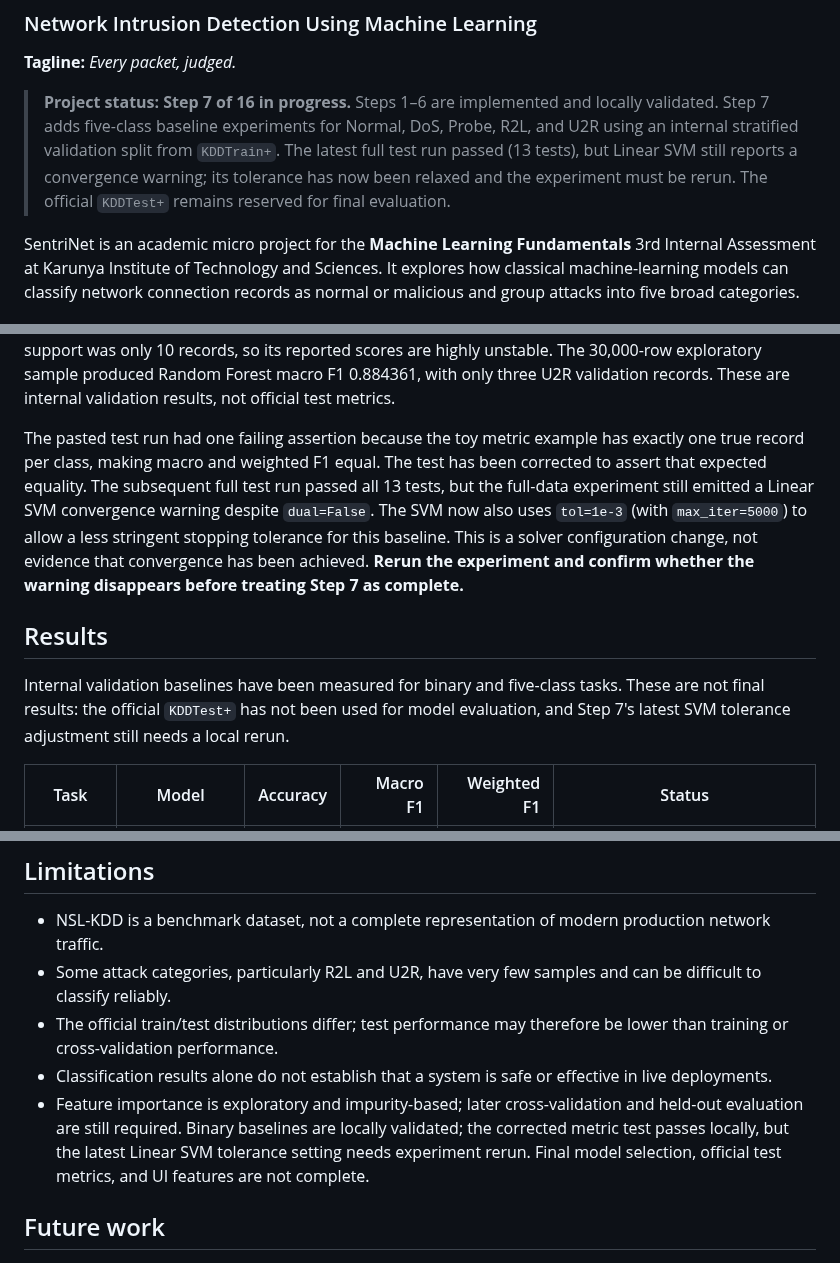
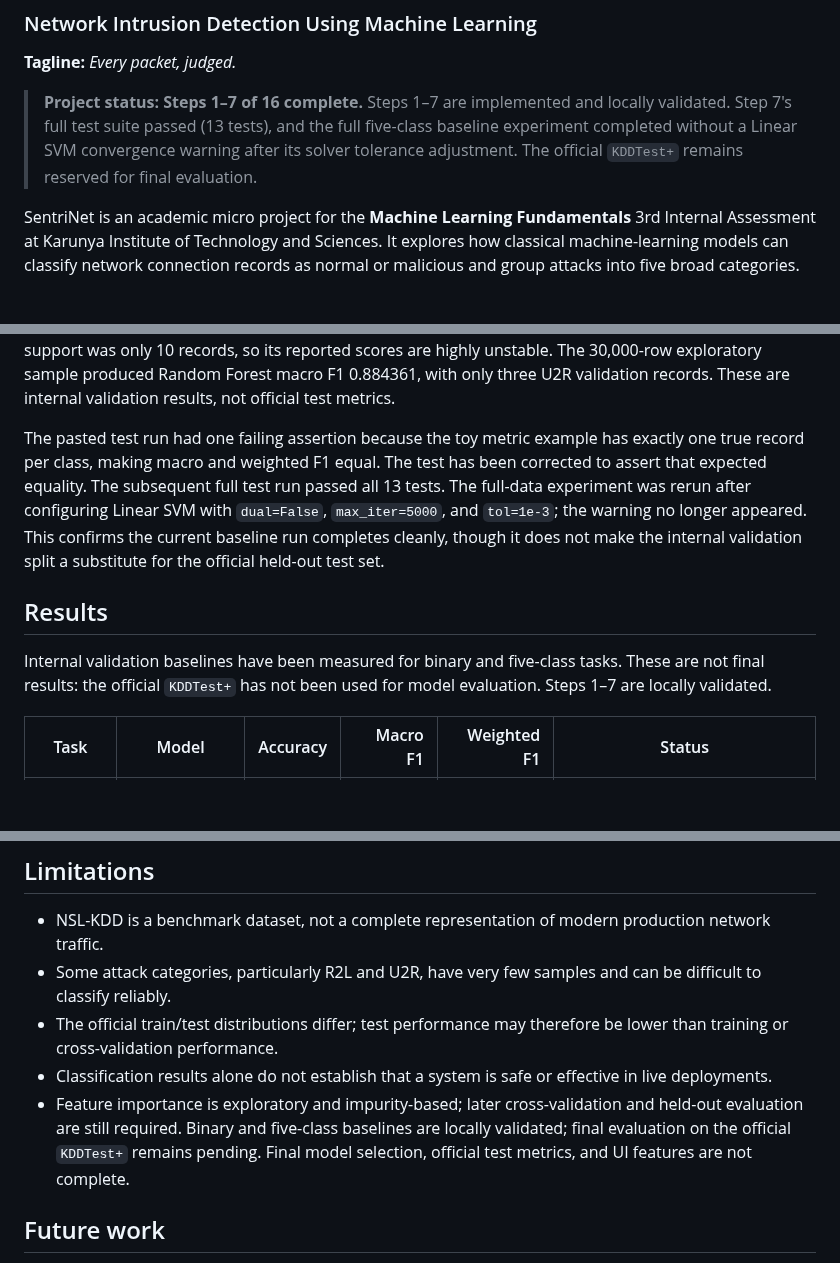
Before and after one commit to BethalaRinosh/SentriNet, a Markdown page: README.md, 3 parts joined by grey strips. GitHub-like rendering; blank space fills up the shorter version.

Commit message:
Mark five-class baseline step verified

```diff
--- a/README.md
+++ b/README.md
@@ -2,7 +2,7 @@
 ### Network Intrusion Detection Using Machine Learning
 **Tagline:** *Every packet, judged.*
 
-> **Project status: Step 7 of 16 in progress.** Steps 1–6 are implemented and locally validated. Step 7 adds five-class baseline experiments for Normal, DoS, Probe, R2L, and U2R using an internal stratified validation split from `KDDTrain+`. The latest full test run passed (13 tests), but Linear SVM still reports a convergence warning; its tolerance has now been relaxed and the experiment must be rerun. The official `KDDTest+` remains reserved for final evaluation.
+> **Project status: Steps 1–7 of 16 complete.** Steps 1–7 are implemented and locally validated. Step 7's full test suite passed (13 tests), and the full five-class baseline experiment completed without a Linear SVM convergence warning after its solver tolerance adjustment. The official `KDDTest+` remains reserved for final evaluation.
 
 SentriNet is an academic micro project for the **Machine Learning Fundamentals** 3rd Internal Assessment at Karunya Institute of Technology and Sciences. It explores how classical machine-learning models can classify network connection records as normal or malicious and group attacks into five broad categories.
 
@@ -185,10 +185,10 @@ Generated files go to `reports/baseline_multiclass/` (ignored by Git):
 
 **Initial local run (before the solver adjustment below):** the full-data experiment completed on 125,973 rows, with 100,778 training and 25,195 validation records. Random Forest led macro F1 at 0.936115 (accuracy 0.998730, weighted F1 0.998709); Decision Tree reached macro F1 0.930726. U2R validation support was only 10 records, so its reported scores are highly unstable. The 30,000-row exploratory sample produced Random Forest macro F1 0.884361, with only three U2R validation records. These are internal validation results, not official test metrics.
 
-The pasted test run had one failing assertion because the toy metric example has exactly one true record per class, making macro and weighted F1 equal. The test has been corrected to assert that expected equality. The subsequent full test run passed all 13 tests, but the full-data experiment still emitted a Linear SVM convergence warning despite `dual=False`. The SVM now also uses `tol=1e-3` (with `max_iter=5000`) to allow a less stringent stopping tolerance for this baseline. This is a solver configuration change, not evidence that convergence has been achieved. **Rerun the experiment and confirm whether the warning disappears before treating Step 7 as complete.**
+The pasted test run had one failing assertion because the toy metric example has exactly one true record per class, making macro and weighted F1 equal. The test has been corrected to assert that expected equality. The subsequent full test run passed all 13 tests. The full-data experiment was rerun after configuring Linear SVM with `dual=False`, `max_iter=5000`, and `tol=1e-3`; the warning no longer appeared. This confirms the current baseline run completes cleanly, though it does not make the internal validation split a substitute for the official held-out test set.
 
 ## Results
-Internal validation baselines have been measured for binary and five-class tasks. These are not final results: the official `KDDTest+` has not been used for model evaluation, and Step 7's latest SVM tolerance adjustment still needs a local rerun.
+Internal validation baselines have been measured for binary and five-class tasks. These are not final results: the official `KDDTest+` has not been used for model evaluation. Steps 1–7 are locally validated.
 
 | Task | Model | Accuracy | Macro F1 | Weighted F1 | Status |
 |---|---|---:|---:|---:|---|
@@ -273,7 +273,7 @@ The dependency list is an initial scaffold and will be validated as the modules
 - Some attack categories, particularly R2L and U2R, have very few samples and can be difficult to classify reliably.
 - The official train/test distributions differ; test performance may therefore be lower than training or cross-validation performance.
 - Classification results alone do not establish that a system is safe or effective in live deployments.
-- Feature importance is exploratory and impurity-based; later cross-validation and held-out evaluation are still required. Binary baselines are locally validated; the corrected metric test passes locally, but the latest Linear SVM tolerance setting needs experiment rerun. Final model selection, official test metrics, and UI features are not complete.
+- Feature importance is exploratory and impurity-based; later cross-validation and held-out evaluation are still required. Binary and five-class baselines are locally validated; final evaluation on the official `KDDTest+` remains pending. Final model selection, official test metrics, and UI features are not complete.
 
 ## Future work
 - Complete the leakage-safe binary and five-class ML experiments.
```
Also changed, not shown: other parts of README.md (+1 -1 lines).
